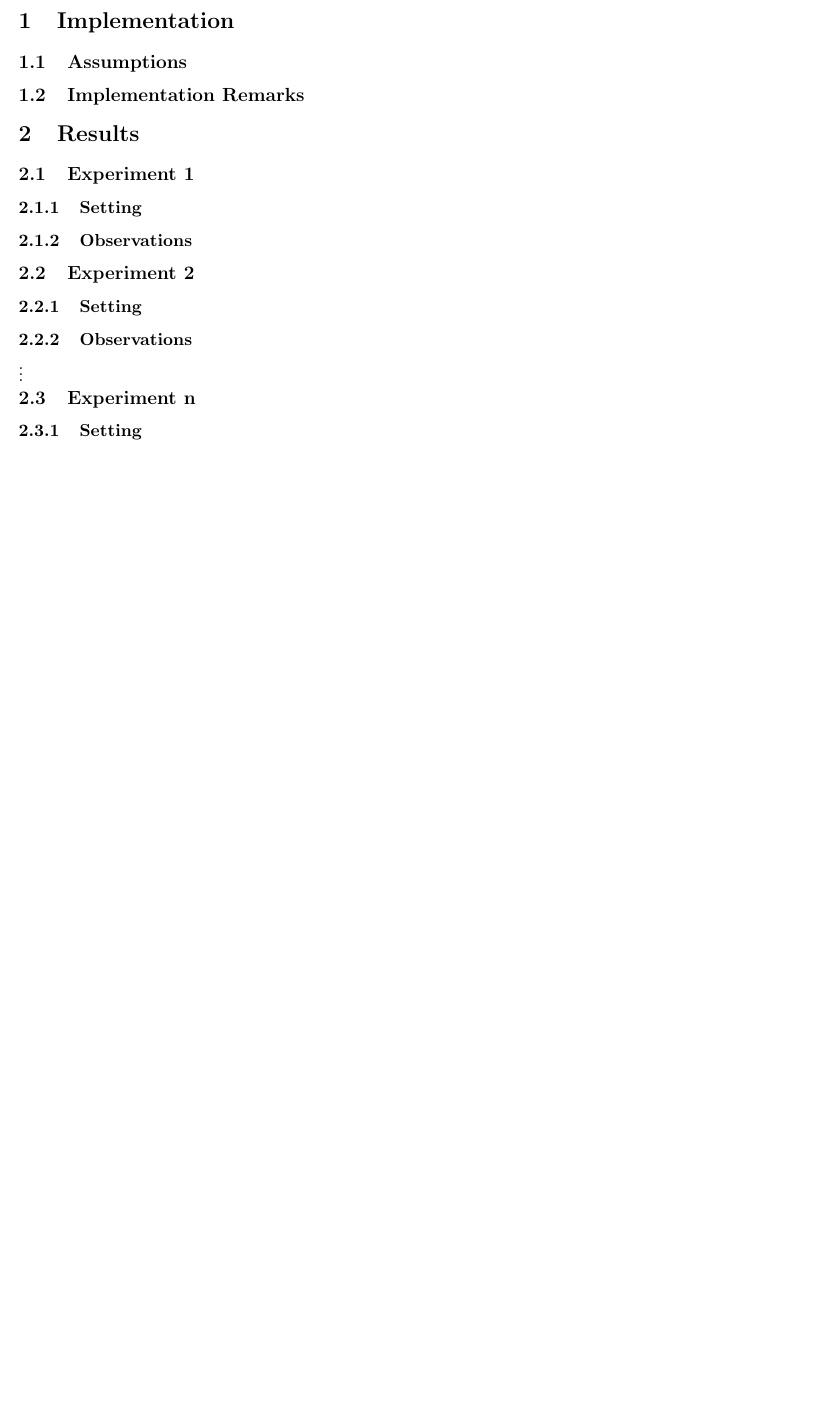
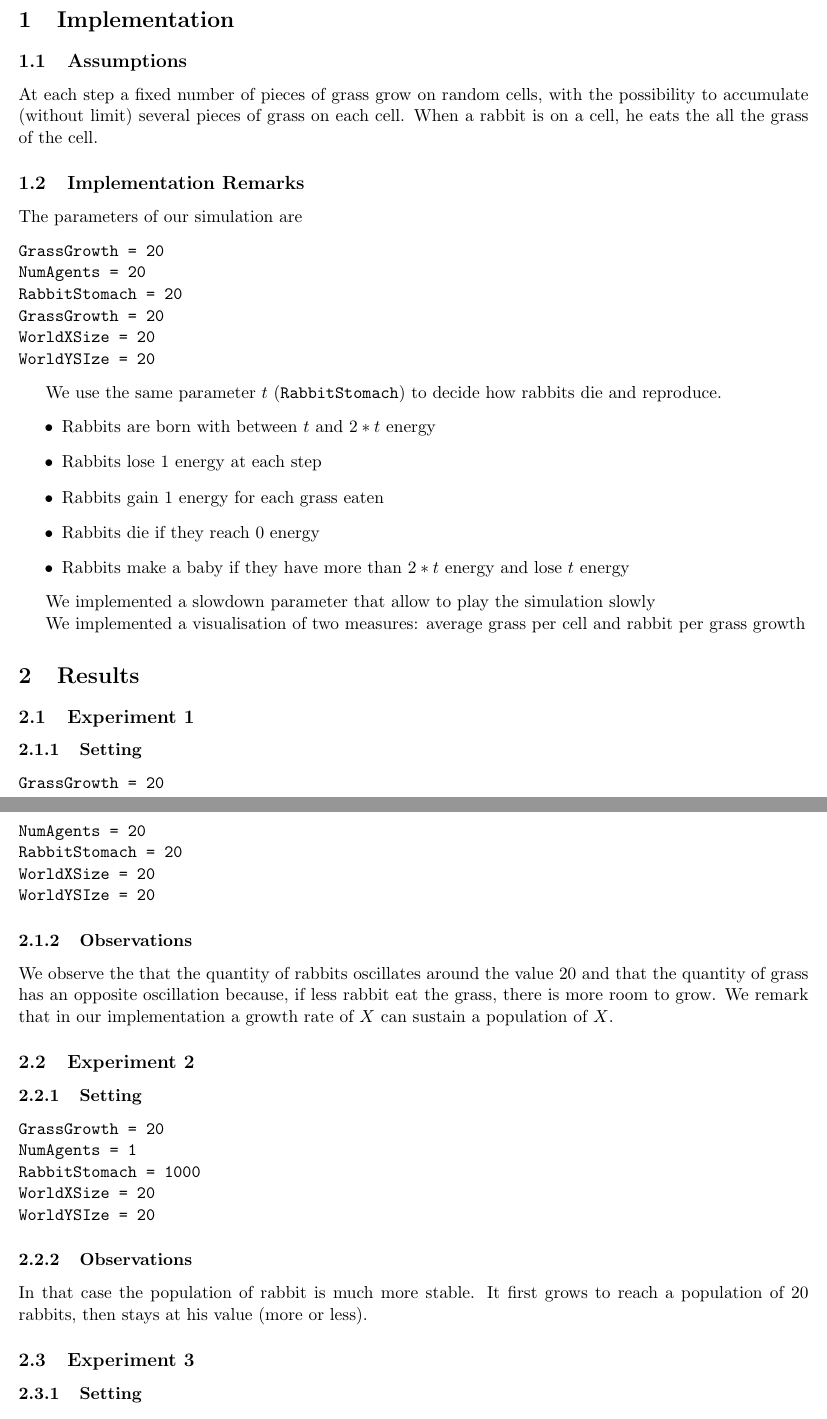
Before and after one commit to lfaucon/cs430, a LaTeX document (hwk1/report_rabbits.tex): part of the page before the commit and two parts of pages 1 and 2 of 3 after it, the two joined at a grey line, cut so that both start at the same text, the shorter picture padded with empty space. Compiled offline with pdfLaTeX.

Commit message:
Add report

```diff
--- a/hwk1/report_rabbits.tex
+++ b/hwk1/report_rabbits.tex
@@ -3,13 +3,15 @@
 \usepackage{amsmath}
 \usepackage{textcomp}
 \usepackage[top=0.8in, bottom=0.8in, left=0.8in, right=0.8in]{geometry}
+\usepackage{graphicx}
+
 % Add other packages here %
 
 
 
 % Put your group number and names in the author field %
 \title{\bf Excercise 1.\\ Implementing a first Application in RePast: A Rabbits Grass Simulation.}
-\author{Group \textnumero: Student 1, Student 2}
+\author{Group \textnumero 10: Louis Faucon, Alexis Jacq}
 
 \begin{document}
 \maketitle
@@ -19,8 +21,33 @@
 \subsection{Assumptions}
 % Describe the assumptions of your world model and implementation (e.g. is the grass amount bounded in each cell) %
 
+At each step a fixed number of pieces of grass grow on random cells, with the possibility to accumulate (without limit) several pieces of grass on each cell. When a rabbit is on a cell, he eats the all the grass of the cell.
+
 \subsection{Implementation Remarks}
 % Provide important details about your implementation, such as handling of boundary conditions %
+The parameters of our simulation are
+\begin{verbatim}
+GrassGrowth = 20
+NumAgents = 20
+RabbitStomach = 20
+GrassGrowth = 20
+WorldXSize = 20
+WorldYSIze = 20
+\end{verbatim}
+
+
+We use the same parameter $t$ (\verb|RabbitStomach|) to decide how rabbits die and reproduce.
+\begin{itemize}
+	\item Rabbits are born with between $t$ and $2*t$ energy
+	\item Rabbits lose 1 energy at each step
+	\item Rabbits gain 1 energy for each grass eaten
+	\item Rabbits die if they reach 0 energy
+	\item Rabbits make a baby if they have more than $2*t$ energy and lose $t$ energy
+\end{itemize}
+
+We implemented a slowdown parameter that allow to play the simulation slowly
+
+We implemented a visualisation of two measures: average grass per cell and rabbit per grass growth
 
 \section{Results}
 % In this section, you study and describe how different variables (e.g. birth threshold, grass growth rate etc.) or combinations of variables influence the results. Different experiments with diffrent settings are described below with your observations and analysis
@@ -28,19 +55,29 @@
 \subsection{Experiment 1}
 
 \subsubsection{Setting}
-
+\begin{verbatim}
+GrassGrowth = 20
+NumAgents = 20
+RabbitStomach = 20
+WorldXSize = 20
+WorldYSIze = 20
+\end{verbatim}
 \subsubsection{Observations}
 % Elaborate on the observed results %
+We observe the that the quantity of rabbits oscillates around the value 20 and that the quantity of grass has an opposite oscillation because, if less rabbit eat the grass, there is more room to grow. We remark that in our implementation a growth rate of $X$ can sustain a population of $X$.
 
 \subsection{Experiment 2}
-
 \subsubsection{Setting}
-
+\begin{verbatim}
+GrassGrowth = 20
+NumAgents = 1
+RabbitStomach = 1000
+WorldXSize = 20
+WorldYSIze = 20
+\end{verbatim}
 \subsubsection{Observations}
 % Elaborate on the observed results %
+In that case the population of rabbit is much more stable. It first grows to reach a population of 20 rabbits, then stays at his value (more or less).
 
-\vdots
-
-\subsection{Experiment n}
-
+\subsection{Experiment 3}
 \subsubsection{Setting}
@@ -50,0 +111,6 @@
+GrassGrowth = 1
+NumAgents = 2
+RabbitStomach = 1000
+WorldXSize = 3
+WorldYSIze = 3
+\end{verbatim}
```
Also changed, not shown: hwk1/instructions.txt (+4 -4 lines), hwk1/report_rabbits.pdf (added), hwk1/report_rabbits.tex (33 more changed lines), 1 other file.
